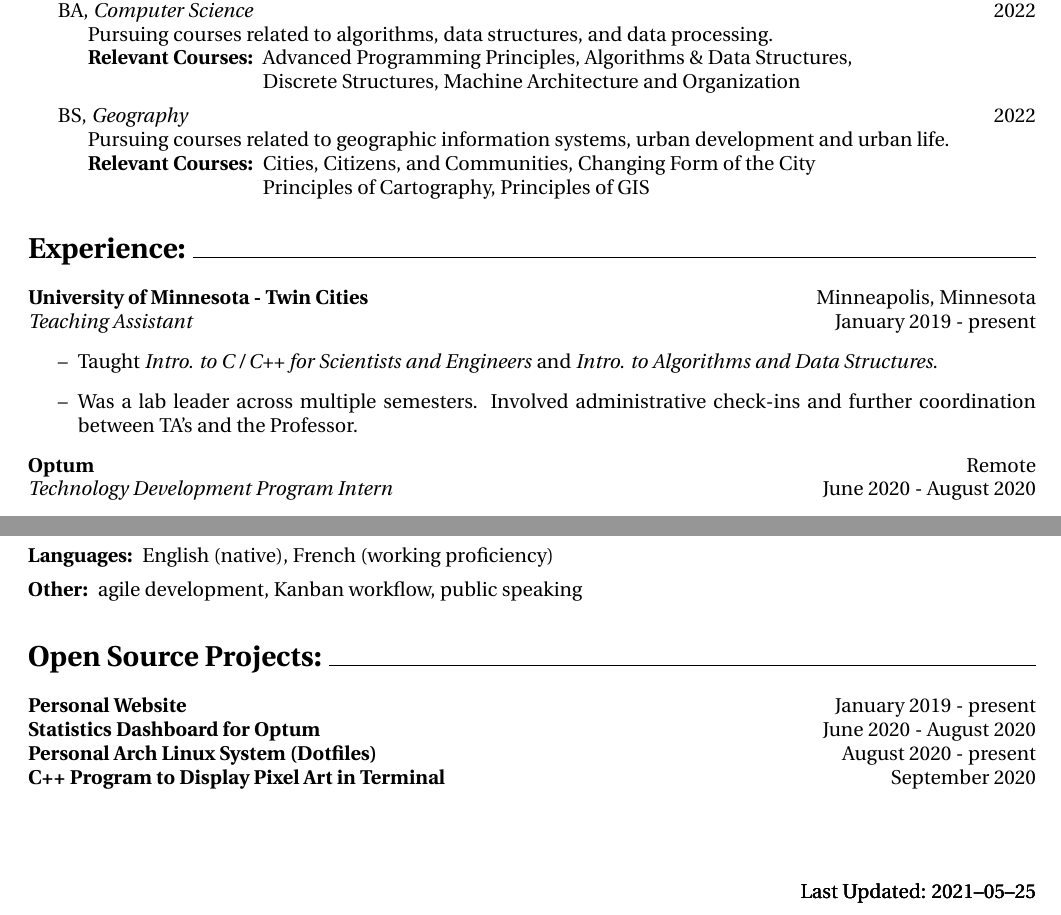
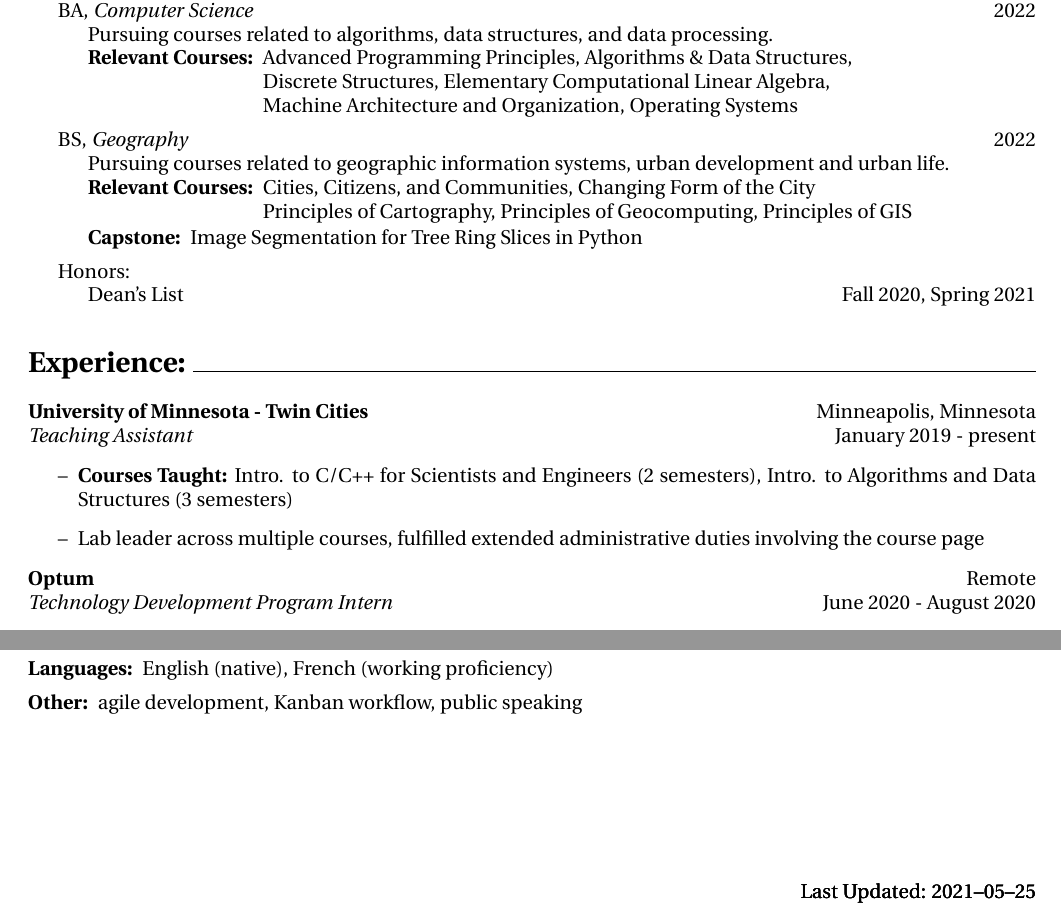
Before and after one commit to Carson-DeSotel/resume, a LaTeX CV (resume.tex): two parts of the page, joined at a grey line, cut so that both start at the same text. Compiled offline with pdfLaTeX.

Commit message:
updates resume

```diff
--- a/resume.tex
+++ b/resume.tex
@@ -47,7 +47,7 @@
 		\indent \indent Pursuing courses related to algorithms, data structures, and data processing. \\
 		\indent \indent
 		\begin{tabular}{@{}l@{\ }l}
-		\textbf{Relevant Courses: } & Advanced Programming Principles, Algorithms \& Data Structures, \\ & Discrete Structures, Machine Architecture and Organization \\
+		\textbf{Relevant Courses: } & Advanced Programming Principles, Algorithms \& Data Structures, \\ & Discrete Structures, Elementary Computational Linear Algebra, \\ & Machine Architecture and Organization, Operating Systems \\
 		\end{tabular}
 
 		\vspace{5pt}
@@ -56,15 +56,26 @@
 		\indent \indent Pursuing courses related to geographic information systems,  urban development and urban life. \\
 		\indent \indent
 		\begin{tabular}{@{}l@{\ }l}
-		\textbf{Relevant Courses: } & Cities, Citizens, and Communities, Changing Form of the City \\ & Principles of Cartography, Principles of GIS
+		\textbf{Relevant Courses: } & Cities, Citizens, and Communities, Changing Form of the City \\ & Principles of Cartography, Principles of Geocomputing, Principles of GIS \\
 		\end{tabular}
+
+		\indent \indent
+		\begin{tabular}{@{}l@{\ }l}
+		\textbf{Capstone: } & Image Segmentation for Tree Ring Slices in Python\\
+		\end{tabular}
+
+		\vspace{5pt}
+		\indent
+		{Honors: }\\
+		\indent \indent
+		{Dean's List} \hfill Fall 2020, Spring 2021
 
 	\section*{Experience: \hrulefill}
 		\textbf{University of Minnesota - Twin Cities} \hfill Minneapolis, Minnesota \\
 		\textit{Teaching Assistant} \hfill January 2019 - present
 		\begin{enumerate}[label=--]
-			\item Taught \textit{Intro. to C / C++ for Scientists and Engineers} and \textit{Intro. to Algorithms and Data Structures}.
-			\item Was a lab leader across multiple semesters. Involved administrative check-ins and further coordination between TA's and the Professor.
+			\item \textbf{Courses Taught:} {Intro. to C/C++ for Scientists and Engineers} (2 semesters), {Intro. to Algorithms and Data Structures} (3 semesters)
+			\item Lab leader across multiple courses, fulfilled extended administrative duties involving the course page
 		\end{enumerate}
 
 		\noindent
@@ -100,9 +111,9 @@
 		\textbf{Other: } &  agile development, Kanban workflow, public speaking \\
 		\end{tabular}
 
-	\section*{Open Source Projects: \hrulefill}
-		\textbf{Personal Website} \hfill January 2019 - present \\
-		\textbf{Statistics Dashboard for Optum} \hfill June 2020 - August 2020 \\
-		\textbf{Personal Arch Linux System (Dotfiles)} \hfill August 2020 - present \\
-		\textbf{C++ Program to Display Pixel Art in Terminal} \hfill September 2020 \\
+%	\section*{Open Source Projects: \hrulefill}
+%		\textbf{Personal Website} \hfill January 2019 - present \\
+%		\textbf{Statistics Dashboard for Optum} \hfill June 2020 - August 2020 \\
+%		\textbf{Personal Arch Linux System (Dotfiles)} \hfill August 2020 - present \\
+%		\textbf{C++ Program to Display Pixel Art in Terminal} \hfill September 2020 \\
 \end{document}
```
Also changed, not shown: resume.pdf (added), 3 other files.
